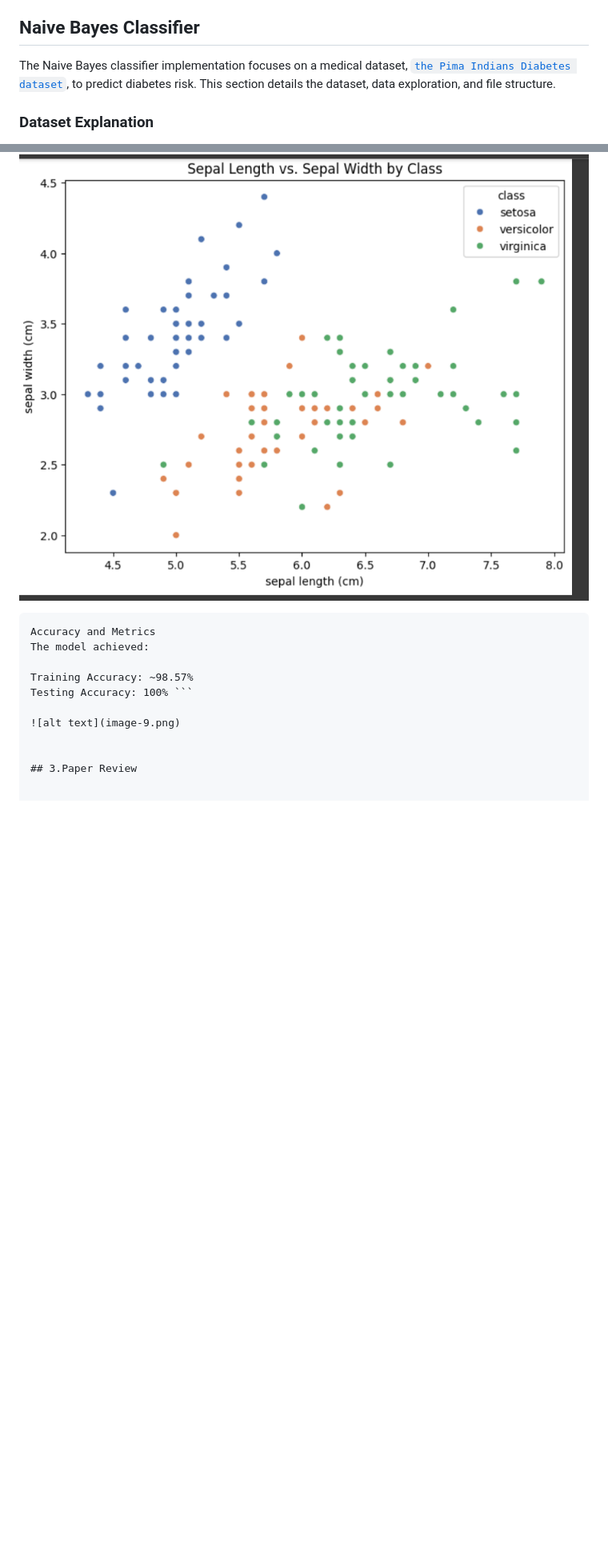
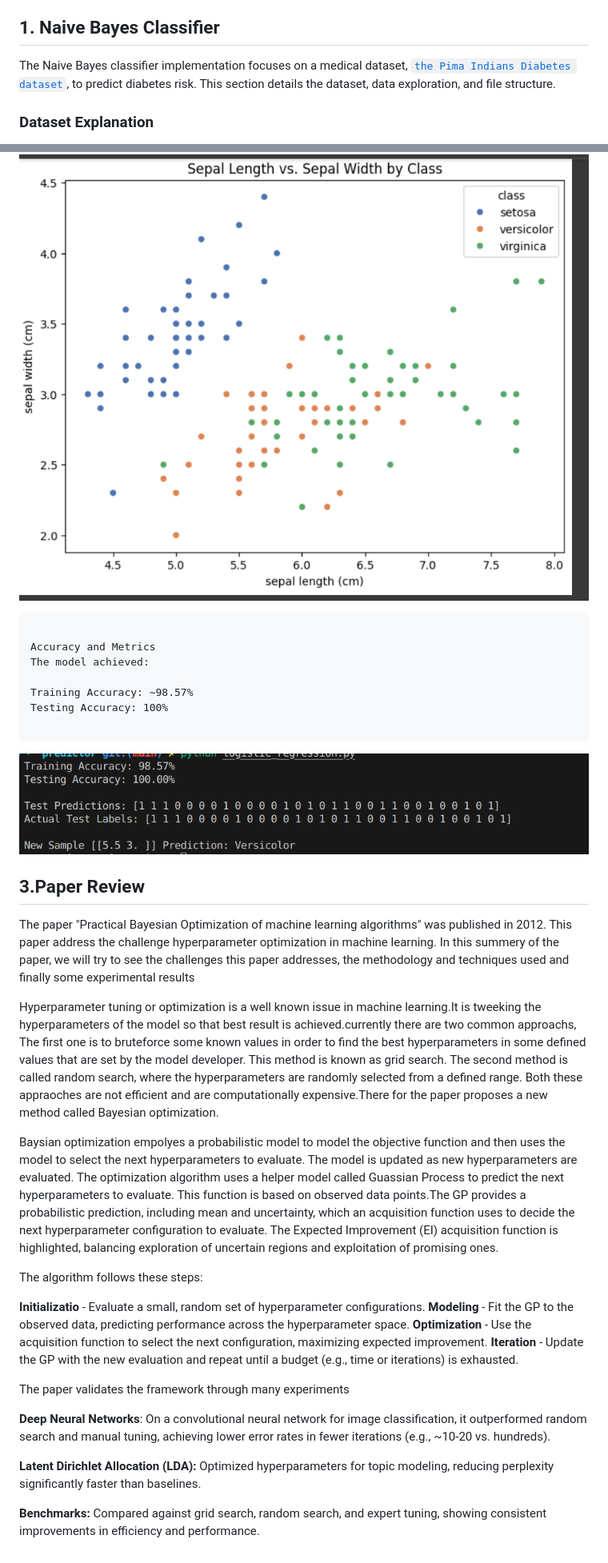
Before and after one commit to bisratberhanu/breast_cancer_classifier, a Markdown page: README.md, 2 parts joined by grey strips. Shown at 80% size. GitHub-like rendering; blank space fills up the shorter version.

````diff
--- a/README.md
+++ b/README.md
@@ -30,7 +30,7 @@ The rest of this Document  is organized as follows:
 3. Paper Review
 
 
-## Naive Bayes Classifier
+## 1. Naive Bayes Classifier
 The Naive Bayes classifier implementation focuses on a medical dataset,  [`the Pima Indians Diabetes dataset`](https://github.com/npradaschnor/Pima-Indians-Diabetes-Dataset), to predict diabetes risk. This section details the dataset, data exploration, and file structure.
 
 ### Dataset Explanation
@@ -210,13 +209,38 @@ The logistic regression model is implemented from scratch using NumPy, with:
 ![alt text](image-8.png)
 
 ```
+
 Accuracy and Metrics
 The model achieved:
 
 Training Accuracy: ~98.57%
-Testing Accuracy: 100% ```
+Testing Accuracy: 100%
+
+```
 
 ![alt text](image-9.png)
 
 
 ## 3.Paper Review
+
+The paper "Practical Bayesian Optimization of machine learning algorithms" was published in 2012. This paper address the challenge hyperparameter optimization in machine learning. In this summery of the paper, we will try to see the challenges this paper addresses, the methodology and techniques used and finally some experimental results
+
+Hyperparameter tuning or optimization is a well known issue in machine learning.It is tweeking the hyperparameters of the model so that best result is achieved.currently there are two common approachs, The first one is to bruteforce some known values in order to find the best hyperparameters in some defined values that are set by the model developer. This method is known as grid search. The second method is called random search, where the hyperparameters are randomly selected from a defined range. Both these appraoches are not efficient and are computationally expensive.There for the paper proposes a new method called Bayesian optimization.
+
+
+Baysian optimization empolyes a probabilistic model to model the objective function and then uses the model to select the next hyperparameters to evaluate. The model is updated as new hyperparameters are evaluated. The optimization algorithm uses a helper model called Guassian Process to predict the next hyperparameters to evaluate. This function is based on observed data points.The GP provides a probabilistic prediction, including mean and uncertainty, which an acquisition function uses to decide the next hyperparameter configuration to evaluate. The Expected Improvement (EI) acquisition function is highlighted, balancing exploration of uncertain regions and exploitation of promising ones.
+
+The algorithm follows these steps:
+
+**Initializatio** - Evaluate a small, random set of hyperparameter configurations.
+**Modeling** -  Fit the GP to the observed data, predicting performance across the hyperparameter space.
+**Optimization** -  Use the acquisition function to select the next configuration, maximizing expected improvement.
+**Iteration** - Update the GP with the new evaluation and repeat until a budget (e.g., time or iterations) is exhausted.
+
+The paper validates the framework through many  experiments
+
+**Deep Neural Networks**: On a convolutional neural network for image classification, it outperformed random search and manual tuning, achieving lower error rates in fewer iterations (e.g., ~10-20 vs. hundreds).
+
+**Latent Dirichlet Allocation (LDA):** Optimized hyperparameters for topic modeling, reducing perplexity significantly faster than baselines.
+
+**Benchmarks:** Compared against grid search, random search, and expert tuning, showing consistent improvements in efficiency and performance.
````
Also changed, not shown: other parts of README.md (+1 -2 lines).
